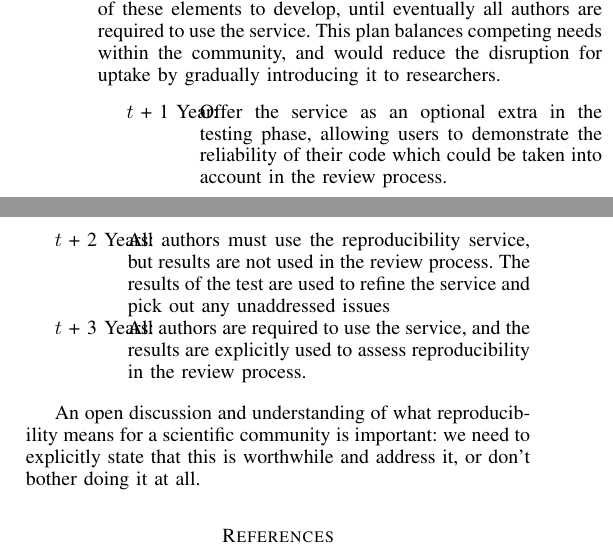
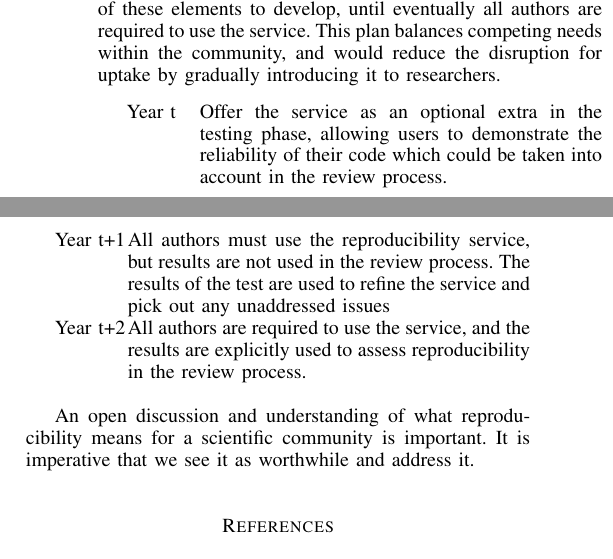
Before and after one commit to hallba/IEEEeScience2015, a LaTeX paper (ieee2015.tex): two parts of the columns of page 4 of 5, joined at a grey line, cut so that both start at the same text. Compiled offline with pdfLaTeX.

Commit message:
Don't threaten cav anymore.

```diff
--- a/ieee2015.tex
+++ b/ieee2015.tex
@@ -439,21 +439,21 @@ within the community, and would reduce the disruption for uptake by
 gradually introducing it to researchers.
 
 \begin{description}
-\item[$t$ + 1 Year:] Offer the service as an optional extra in the
+\item[Year t] Offer the service as an optional extra in the
   testing phase, allowing users to demonstrate the reliability of
   their code which could be taken into account in the review process.
-\item[$t$ + 2 Years:] All authors must use the reproducibility
+\item[Year t+1] All authors must use the reproducibility
   service, but results are not used in the review process. The results
   of the test are used to refine the service and pick out any
   unaddressed issues
-\item[$t$ + 3 Years:] All authors are required to use the service, and
+\item[Year t+2] All authors are required to use the service, and
   the results are explicitly used to assess reproducibility in the
   review process.
 \end{description}
 
 An open discussion and understanding of what reproducibility means for
-a scientific community is important: we need to explicitly state that
-this is worthwhile and address it, or don't bother doing it at all.
+a scientific community is important. It is imperative that we see it
+as worthwhile and address it.
 
 
 %\newpage
```
